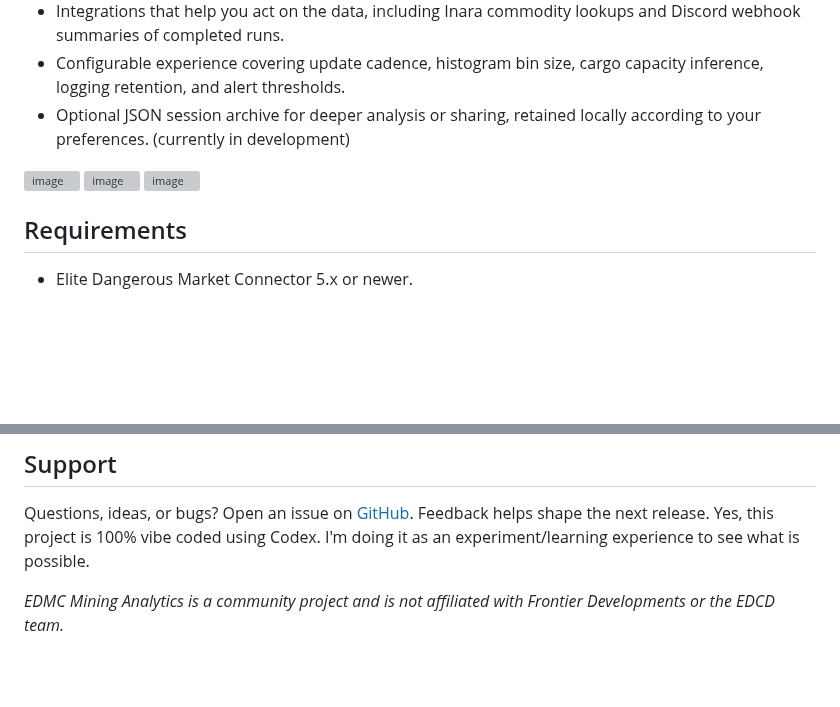
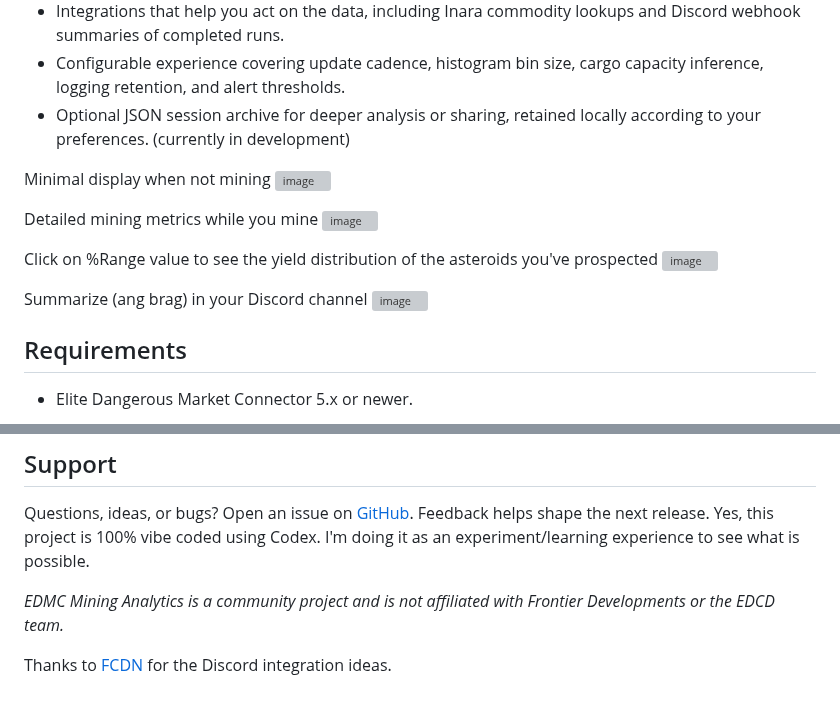
Before and after one commit to SweetJonnySauce/EDMC-Mining-Analytics, a Markdown page: README.md, 2 parts joined by grey strips. Drawn GitHub-style; blank space fills up the shorter version; grey boxes are pictures that could not be loaded.

```diff
--- a/README.md
+++ b/README.md
@@ -12,8 +12,16 @@ This is a beta release. As such, breaking changes may be introduced. Please repo
 - Configurable experience covering update cadence, histogram bin size, cargo capacity inference, logging retention, and alert thresholds.
 - Optional JSON session archive for deeper analysis or sharing, retained locally according to your preferences. (currently in development)
 
+Minimal display when not mining
+<img width="501" height="39" alt="image" src="https://github.com/user-attachments/assets/287fe085-519a-4415-aa5e-4dc55c10cf7c" />
+
+Detailed mining metrics while you mine
 <img width="611" height="508" alt="image" src="https://github.com/user-attachments/assets/7c78855c-c2f7-49ba-bfe7-ea5b39280ab1" />
+
+Click on %Range value to see the yield distribution of the asteroids you've prospected
 <img width="685" height="228" alt="image" src="https://github.com/user-attachments/assets/00f8e485-5df8-4fe2-a752-7d782dbf3e2d" />
+
+Summarize (ang brag) in your Discord channel
 <img width="487" height="797" alt="image" src="https://github.com/user-attachments/assets/9975568a-97a8-4d1d-ab44-5dc32948301f" />
 
 
@@ -53,3 +61,5 @@ _To update, replace the contents of the `EDMC-Mining-Analytics` folder with the
 Questions, ideas, or bugs? Open an issue on [GitHub](https://github.com/SweetJonnySauce/EDMC-Mining-Analytics/issues). Feedback helps shape the next release. Yes, this project is 100% vibe coded using Codex. I'm doing it as an experiment/learning experience to see what is possible.
 
 *EDMC Mining Analytics is a community project and is not affiliated with Frontier Developments or the EDCD team.*
+
+Thanks to [FCDN](https://github.com/aweeri/FCDN) for the Discord integration ideas.
```
